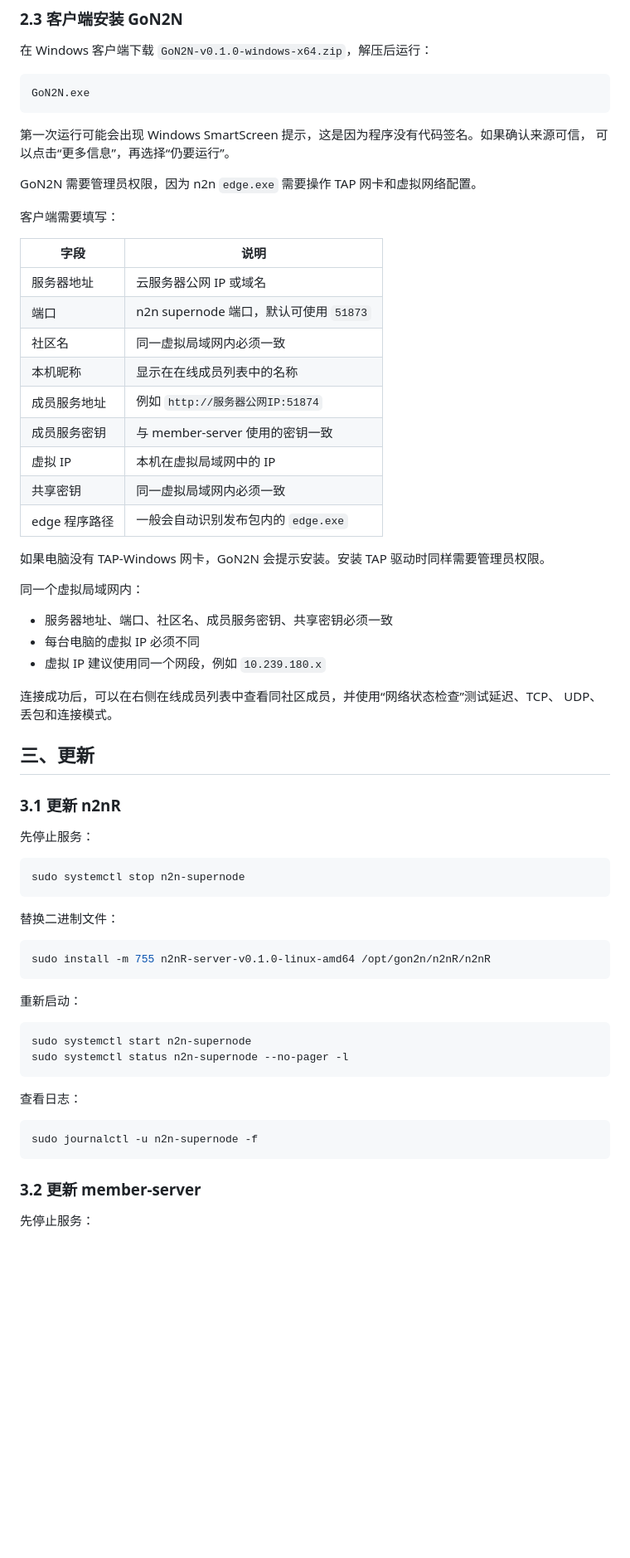
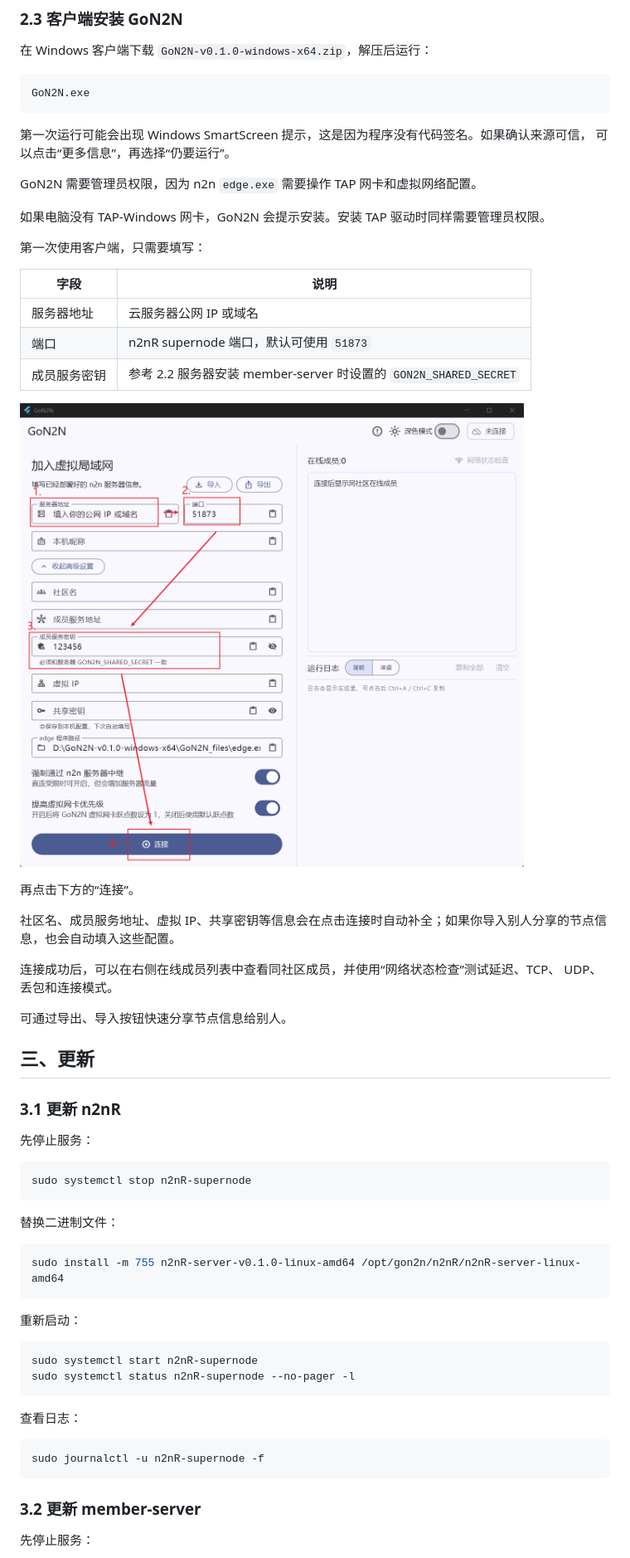
Before and after one commit to langstaffe/GoN2N, a Markdown page: README.md, the part around the change printed below. Shown: that part at 83% size. GitHub-like rendering; pictures changed too: docs/images/gon2n-client-connect.png (added); blank space fills up the shorter version.

````diff
--- a/README.md
+++ b/README.md
@@ -171,30 +171,26 @@ GoN2N.exe
 
 GoN2N 需要管理员权限，因为 n2n `edge.exe` 需要操作 TAP 网卡和虚拟网络配置。
 
-客户端需要填写：
+如果电脑没有 TAP-Windows 网卡，GoN2N 会提示安装。安装 TAP 驱动时同样需要管理员权限。
+
+第一次使用客户端，只需要填写：
 
 | 字段 | 说明 |
 | --- | --- |
 | 服务器地址 | 云服务器公网 IP 或域名 |
-| 端口 | n2n supernode 端口，默认可使用 `51873` |
-| 社区名 | 同一虚拟局域网内必须一致 |
-| 本机昵称 | 显示在在线成员列表中的名称 |
-| 成员服务地址 | 例如 `http://服务器公网IP:51874` |
-| 成员服务密钥 | 与 member-server 使用的密钥一致 |
-| 虚拟 IP | 本机在虚拟局域网中的 IP |
-| 共享密钥 | 同一虚拟局域网内必须一致 |
-| edge 程序路径 | 一般会自动识别发布包内的 `edge.exe` |
+| 端口 | n2nR supernode 端口，默认可使用 `51873` |
+| 成员服务密钥 | 参考 2.2 服务器安装 member-server 时设置的 `GON2N_SHARED_SECRET` |
 
-如果电脑没有 TAP-Windows 网卡，GoN2N 会提示安装。安装 TAP 驱动时同样需要管理员权限。
+![GoN2N 客户端连接填写示例](docs/images/gon2n-client-connect.png)
 
-同一个虚拟局域网内：
+再点击下方的“连接”。
 
-- 服务器地址、端口、社区名、成员服务密钥、共享密钥必须一致
-- 每台电脑的虚拟 IP 必须不同
-- 虚拟 IP 建议使用同一个网段，例如 `10.239.180.x`
+社区名、成员服务地址、虚拟 IP、共享密钥等信息会在点击连接时自动补全；如果你导入别人分享的节点信息，也会自动填入这些配置。
 
 连接成功后，可以在右侧在线成员列表中查看同社区成员，并使用“网络状态检查”测试延迟、TCP、
 UDP、丢包和连接模式。
+
+可通过导出、导入按钮快速分享节点信息给别人。
 
 ## 三、更新
 
@@ -203,26 +199,26 @@ UDP、丢包和连接模式。
 先停止服务：
 
 ```bash
-sudo systemctl stop n2n-supernode
+sudo systemctl stop n2nR-supernode
 ```
 
 替换二进制文件：
 
 ```bash
-sudo install -m 755 n2nR-server-v0.1.0-linux-amd64 /opt/gon2n/n2nR/n2nR
+sudo install -m 755 n2nR-server-v0.1.0-linux-amd64 /opt/gon2n/n2nR/n2nR-server-linux-amd64
 ```
 
 重新启动：
 
 ```bash
-sudo systemctl start n2n-supernode
-sudo systemctl status n2n-supernode --no-pager -l
+sudo systemctl start n2nR-supernode
+sudo systemctl status n2nR-supernode --no-pager -l
 ```
 
 查看日志：
 
 ```bash
-sudo journalctl -u n2n-supernode -f
+sudo journalctl -u n2nR-supernode -f
 ```
 
 ### 3.2 更新 member-server
````
Also changed, not shown: other parts of README.md (+20 -106 lines).
